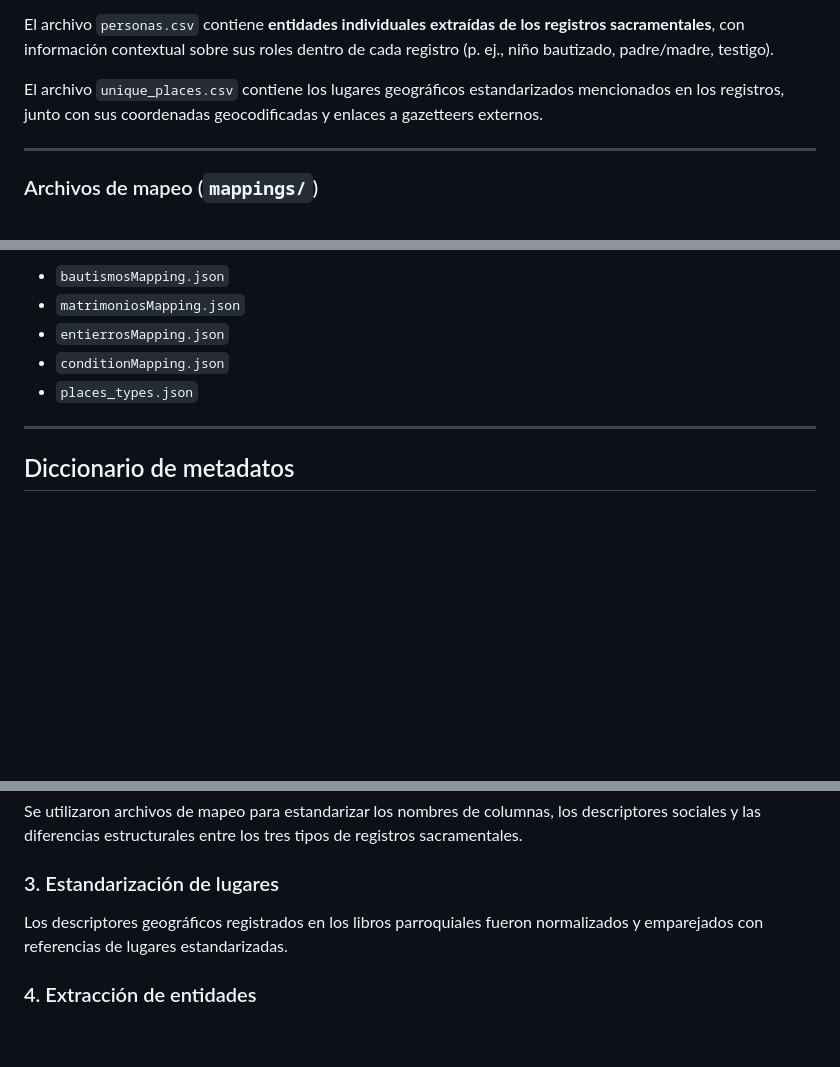
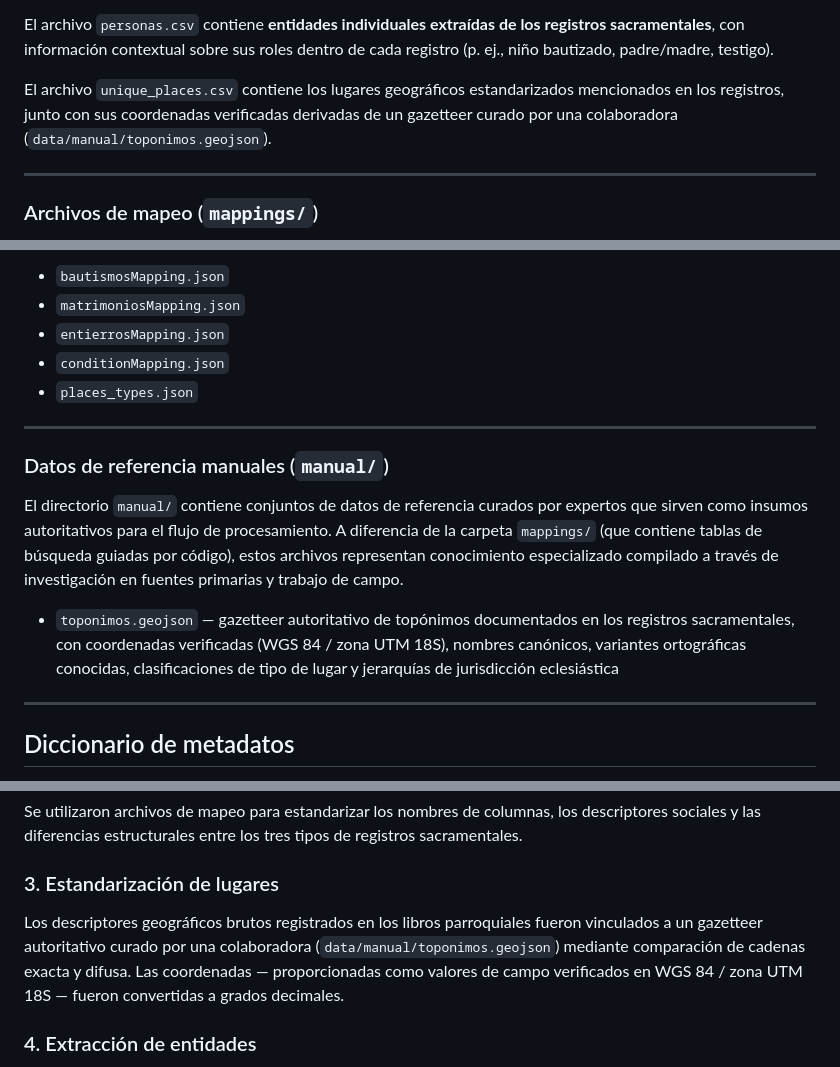
Before and after one commit to UCSB-AMPLab/sondondo, a Markdown page: README.es.md, 3 parts joined by grey strips. GitHub-like rendering; blank space fills up the shorter version.

```diff
--- a/README.es.md
+++ b/README.es.md
@@ -65,7 +66,7 @@ Estas tablas representan la versión normalizada y lista para el análisis del c
 
 El archivo `personas.csv` contiene **entidades individuales extraídas de los registros sacramentales**, con información contextual sobre sus roles dentro de cada registro (p. ej., niño bautizado, padre/madre, testigo).
 
-El archivo `unique_places.csv` contiene los lugares geográficos estandarizados mencionados en los registros, junto con sus coordenadas geocodificadas y enlaces a gazetteers externos.
+El archivo `unique_places.csv` contiene los lugares geográficos estandarizados mencionados en los registros, junto con sus coordenadas verificadas derivadas de un gazetteer curado por una colaboradora (`data/manual/toponimos.geojson`).
 
 ---
 
@@ -80,6 +81,14 @@ Ejemplos incluyen:
 - `entierrosMapping.json`
 - `conditionMapping.json`
 - `places_types.json`
+
+---
+
+### Datos de referencia manuales (`manual/`)
+
+El directorio `manual/` contiene conjuntos de datos de referencia curados por expertos que sirven como insumos autoritativos para el flujo de procesamiento. A diferencia de la carpeta `mappings/` (que contiene tablas de búsqueda guiadas por código), estos archivos representan conocimiento especializado compilado a través de investigación en fuentes primarias y trabajo de campo.
+
+- `toponimos.geojson` — gazetteer autoritativo de topónimos documentados en los registros sacramentales, con coordenadas verificadas (WGS 84 / zona UTM 18S), nombres canónicos, variantes ortográficas conocidas, clasificaciones de tipo de lugar y jerarquías de jurisdicción eclesiástica
 
 ---
 
@@ -286,7 +293,7 @@ Las transcripciones brutas fueron limpiadas para eliminar filas vacías, normali
 Se utilizaron archivos de mapeo para estandarizar los nombres de columnas, los descriptores sociales y las diferencias estructurales entre los tres tipos de registros sacramentales.
 
 ### 3. Estandarización de lugares
-Los descriptores geográficos registrados en los libros parroquiales fueron normalizados y emparejados con referencias de lugares estandarizadas.
+Los descriptores geográficos brutos registrados en los libros parroquiales fueron vinculados a un gazetteer autoritativo curado por una colaboradora (`data/manual/toponimos.geojson`) mediante comparación de cadenas exacta y difusa. Las coordenadas — proporcionadas como valores de campo verificados en WGS 84 / zona UTM 18S — fueron convertidas a grados decimales.
 
 ### 4. Extracción de entidades
 Los individuos mencionados en los registros fueron extraídos y asociados con roles específicos (p. ej., niño bautizado, padre/madre, testigo).
```
Also changed, not shown: other parts of README.es.md (+20 -21 lines), METADATA_DICTIONARY.md (+15 -17 lines), README.md (+31 -24 lines).
